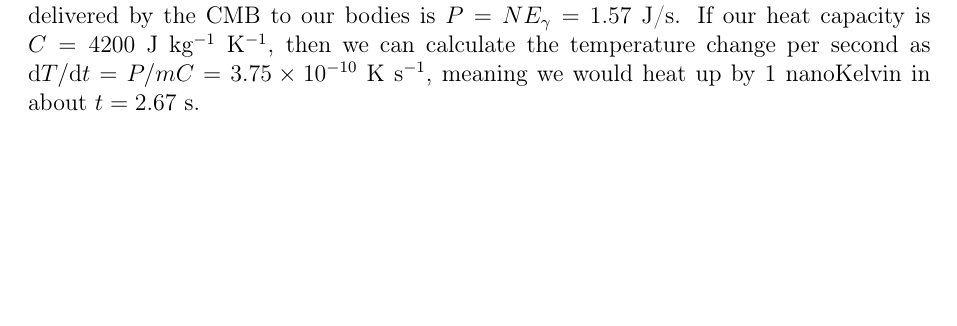
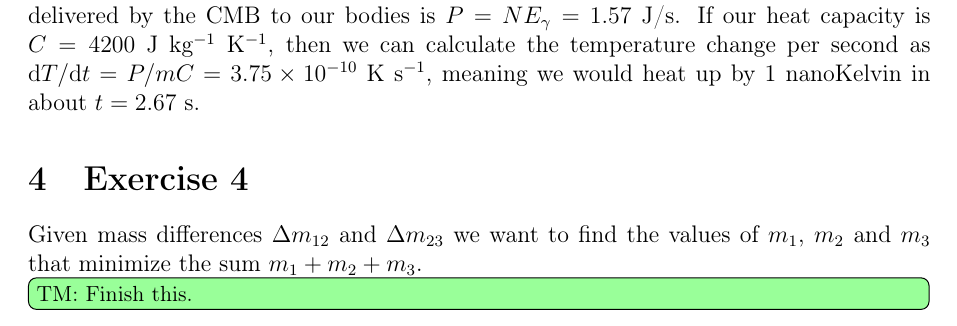
Before and after one commit to tmcclintock/Ryden-Solutions, a LaTeX document (Chapter2/Chapter2_solutions.tex): part of page 2 of 2, cut so that both start at the same text, the shorter picture padded with empty space. Compiled offline with pdfLaTeX.

Commit message:
Outlined ch2 ex4.

```diff
--- a/Chapter2/Chapter2_solutions.tex
+++ b/Chapter2/Chapter2_solutions.tex
@@ -65,6 +65,14 @@ Similarly, if galaxies are spaced according to $n_g= 1$ Mpc$^{-3}$ and $R_g=2000
 
 Let us pretend our bodies are entirely made of water and we absorb all CMB photons that pass through us. Let us further assume that we are a nice, round 100 kg, and also a nice, spherical 1 m radius sphere, so that our volume is $V=4\pi/3$ m$^{3}$ and our surface area is $A=4\pi$ m$^{2}$. We know from the text that the number density of CMB photons is $n_\gamma = 4.11\times 10^{8}$ m$^{-3}$, all of which are traveling at the speed of light $c\approx 3\times 10^8$ m/s. Since we are sitting in a photon bath, the number of photons that hit our spherical body per unit time is given by $N = cn_\gamma A = 1.55\times 10^{18}$ s$^{-1}$. Each of these photons is carrying an energy of $6.34\times10^{-4}$ eV, or about $1.016\times10^{-22}$ J. This means the power delivered by the CMB to our bodies is $P = NE_\gamma = 1.57$ J/s. If our heat capacity is $C = 4200$ J kg$^{-1}$ K$^{-1}$, then we can calculate the temperature change per second as ${\rm d}T/{\rm d}t = P/mC = 3.75\times 10^{-10}$ K s$^{-1}$, meaning we would heat up by 1 nanoKelvin in about $t= 2.67$ s.
 
+%%%%%%%%%%%%%%%%%%%%%%%%%%%%%%%%%%%%
+\section{Exercise 4}
+\label{sec:ex4}
+
+Given mass differences $\Delta m_{12}$ and $\Delta m_{23}$ we want to find the values of $m_1$, $m_2$ and $m_3$ that minimize the sum $m_1+m_2+m_3$. \TM{Finish this.}
+
+
+
 
 
 
```
Also changed, not shown: Chapter2/Chapter2_solutions.pdf.
